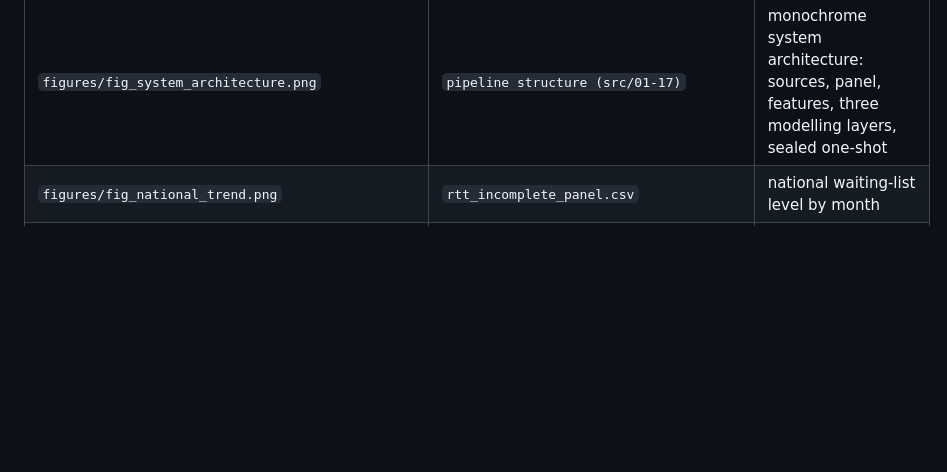
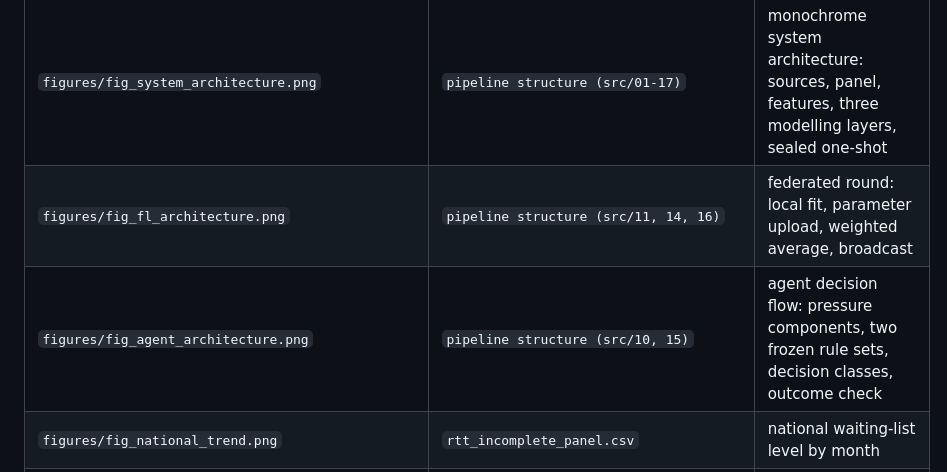
Before and after one commit to nileshsarkar-ai/fedOPD, a Markdown page: output/README.md, the part around the change. GitHub-like rendering; blank space fills up the shorter version.

```diff
--- a/output/README.md
+++ b/output/README.md
@@ -8,6 +8,8 @@ No model, split, band or decision is recomputed here; `data/processed/` remains
 | artifact | source csv | shows |
 |---|---|---|
 | `figures/fig_system_architecture.png` | `pipeline structure (src/01-17)` | monochrome system architecture: sources, panel, features, three modelling layers, sealed one-shot |
+| `figures/fig_fl_architecture.png` | `pipeline structure (src/11, 14, 16)` | federated round: local fit, parameter upload, weighted average, broadcast |
+| `figures/fig_agent_architecture.png` | `pipeline structure (src/10, 15)` | agent decision flow: pressure components, two frozen rule sets, decision classes, outcome check |
 | `figures/fig_national_trend.png` | `rtt_incomplete_panel.csv` | national waiting-list level by month |
 | `figures/fig_national_longwait_shares.png` | `rtt_incomplete_panel.csv` | monthly >18w and >52w shares |
 | `figures/fig_national_beds_kh03.png` | `kh03_monthly_panel.csv` | national G&A beds open and occupied, and the occupancy rate feeding the pressure score |
```
Also changed, not shown: README.md (+4 -2 lines), output/figures/fig_agent_architecture.png (added), output/figures/fig_fl_architecture.png (added), 3 other files.
